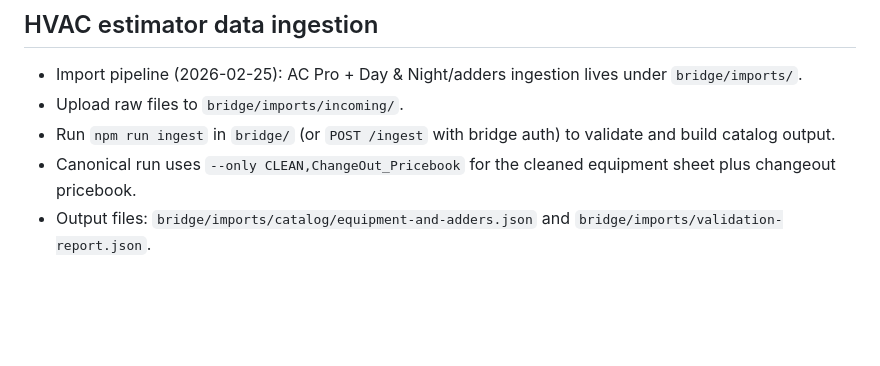
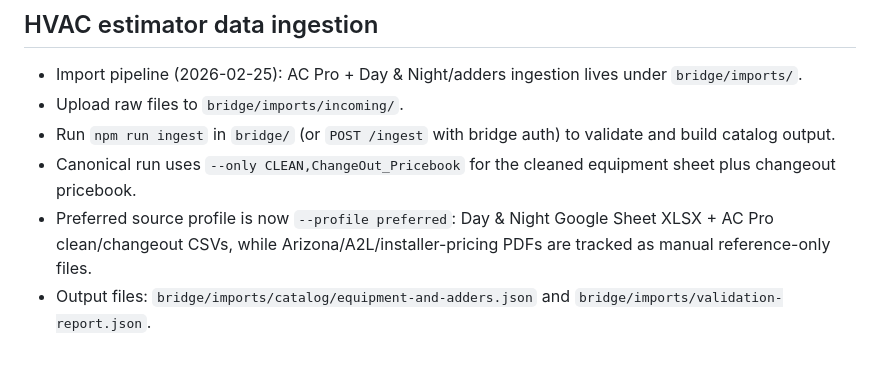
Before and after one commit to blake7ferrin/cursor-agent-env, a Markdown page: MEMORY.md, the part around the change. GitHub-like rendering; blank space fills up the shorter version.

```diff
--- a/MEMORY.md
+++ b/MEMORY.md
@@ -30,4 +30,5 @@ Durable facts, preferences, and decisions. The agent updates this file when the
 - Upload raw files to `bridge/imports/incoming/`.
 - Run `npm run ingest` in `bridge/` (or `POST /ingest` with bridge auth) to validate and build catalog output.
 - Canonical run uses `--only CLEAN,ChangeOut_Pricebook` for the cleaned equipment sheet plus changeout pricebook.
+- Preferred source profile is now `--profile preferred`: Day & Night Google Sheet XLSX + AC Pro clean/changeout CSVs, while Arizona/A2L/installer-pricing PDFs are tracked as manual reference-only files.
 - Output files: `bridge/imports/catalog/equipment-and-adders.json` and `bridge/imports/validation-report.json`.
```
Also changed, not shown: memory/2026-02-25.md (+1 -0 lines).
